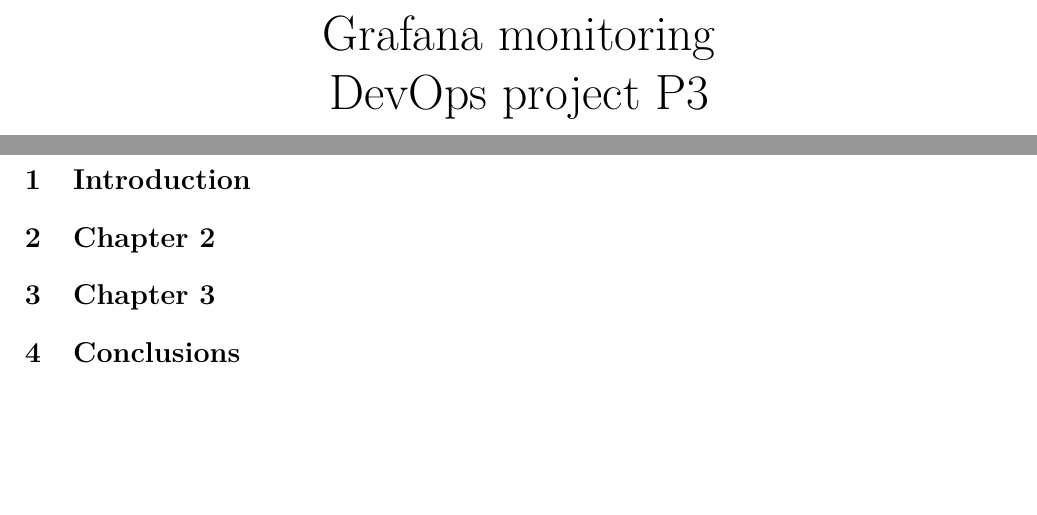
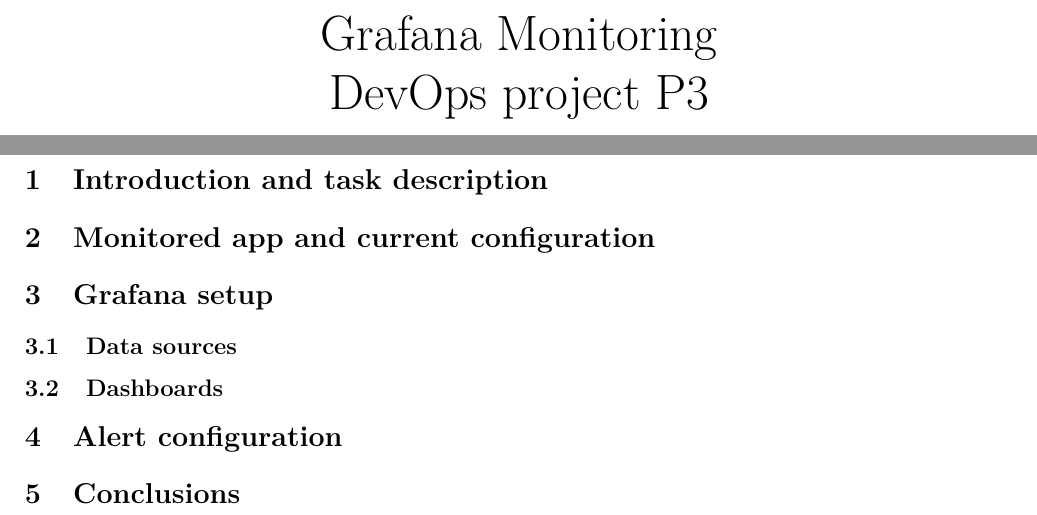
Before and after one commit to DanceaRadu/devops-project-documentation, a LaTeX document (latex/main.tex): two parts of pages 1 and 2 of 2, joined at a grey line, cut so that both start at the same text, the shorter picture padded with empty space. Compiled offline with pdfLaTeX.

Commit message:
Added proper chapters.

```diff
--- a/latex/main.tex
+++ b/latex/main.tex
@@ -22,7 +22,7 @@
 ]{hyperref}
 
 % ---------- Metadata ----------
-\title{\Huge Grafana monitoring\\DevOps project P3}
+\title{\Huge Grafana Monitoring\\DevOps project P3}
 \author{Dancea Radu-Ioan}
 \date{\today}
 
@@ -33,11 +33,17 @@
 \tableofcontents
 \newpage
 
-\section{Introduction}
+\section{Introduction and task description}
 
-\section{Chapter 2}
+\section{Monitored app and current configuration}
 
-\section{Chapter 3}
+\section{Grafana setup}
+
+\subsection{Data sources}
+
+\subsection{Dashboards}
+
+\section{Alert configuration}
 
 \section{Conclusions}
 
```
